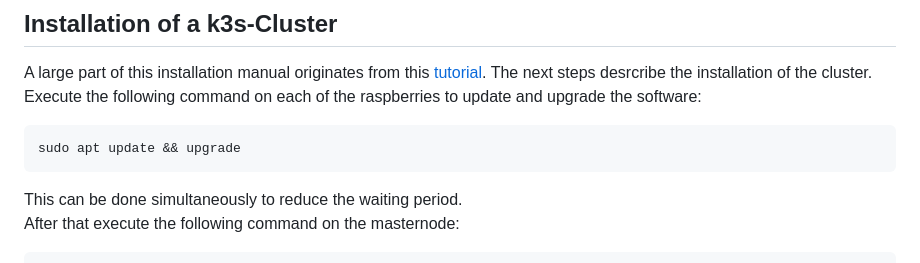
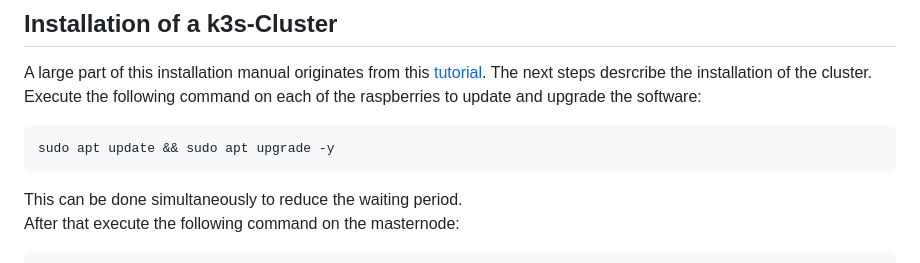
Before and after one commit to FreddyKly/Rat-Detector, a Markdown page: RasPiCluster/KubernetesCluster/README.md, the part around the change. Rendered like a GitHub page.

```diff
--- a/RasPiCluster/KubernetesCluster/README.md
+++ b/RasPiCluster/KubernetesCluster/README.md
@@ -27,7 +27,7 @@ A large part of this installation manual originates from this [tutorial](https:/
 The next steps desrcribe the installation of the cluster.\
 Execute the following command on each of the raspberries to update and upgrade the software:
 
-    sudo apt update && upgrade
+    sudo apt update && sudo apt upgrade -y
 
 This can be done simultaneously to reduce the waiting period.\
  After that execute the following command on the masternode:
```
